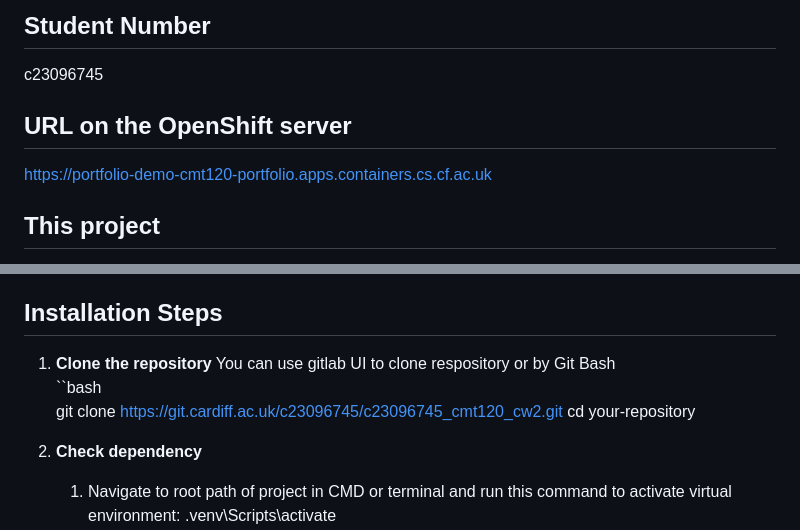
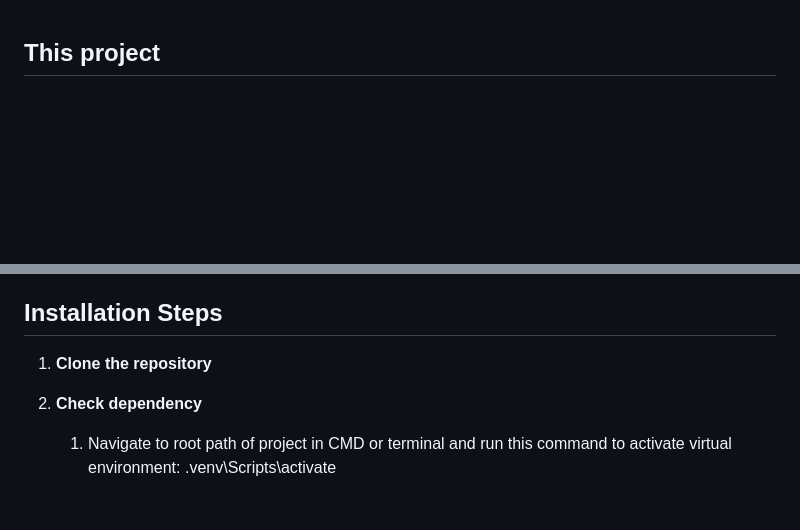
Before and after one commit to Dlocka/Personal-Portfolio-Flask-CRUD-App-with-SQLite-and-Image-Upload, a Markdown page: README.md, 2 parts joined by grey strips. GitHub-like rendering; blank space fills up the shorter version.

```diff
--- a/README.md
+++ b/README.md
@@ -1,9 +1,3 @@
-## Student Number
-c23096745
-
-## URL on the OpenShift server
-https://portfolio-demo-cmt120-portfolio.apps.containers.cs.cf.ac.uk
-
 ## This project
    This project is a personal digital portfolio to show aquired skills and working experiences, where the owner has the account with authorization to edit content in webpage while other users can only register guest account. As a demo for demonstration and test, the owner's account is shown below:
 User Id:1002
@@ -41,10 +35,7 @@ Password: owner111
 
 ## Installation Steps
 1. **Clone the repository**
-	You can use gitlab UI to clone respository or by Git Bash
-   ``bash
-   git clone https://git.cardiff.ac.uk/c23096745/c23096745_cmt120_cw2.git
-   cd your-repository
+
 
 2. **Check dependency**
 	1. Navigate to root path of project in CMD or terminal and run this command to activate virtual environment:
```
